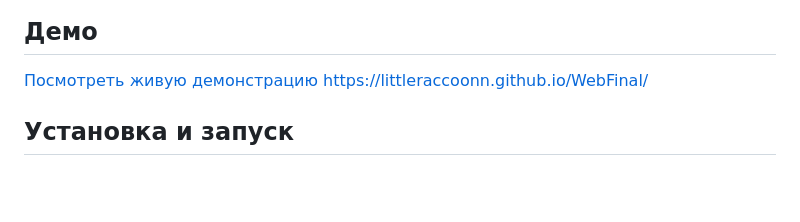
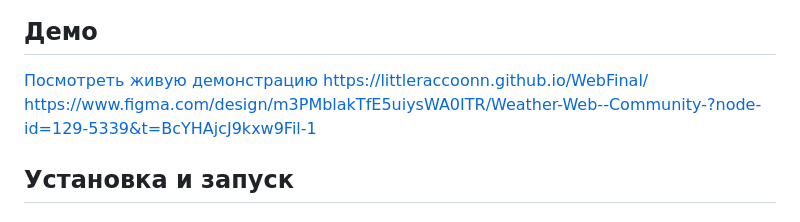
Before and after one commit to LittleRaccoonn/WebFinal, a Markdown page: README.md, the part around the change. Drawn GitHub-style; blank space fills up the shorter version.

```diff
--- a/README.md
+++ b/README.md
@@ -19,6 +19,7 @@
 
 [Посмотреть живую демонстрацию](#)
 https://littleraccoonn.github.io/WebFinal/
+https://www.figma.com/design/m3PMblakTfE5uiysWA0ITR/Weather-Web--Community-?node-id=129-5339&t=BcYHAjcJ9kxw9Fil-1
 
 
 ##  Установка и запуск
```
